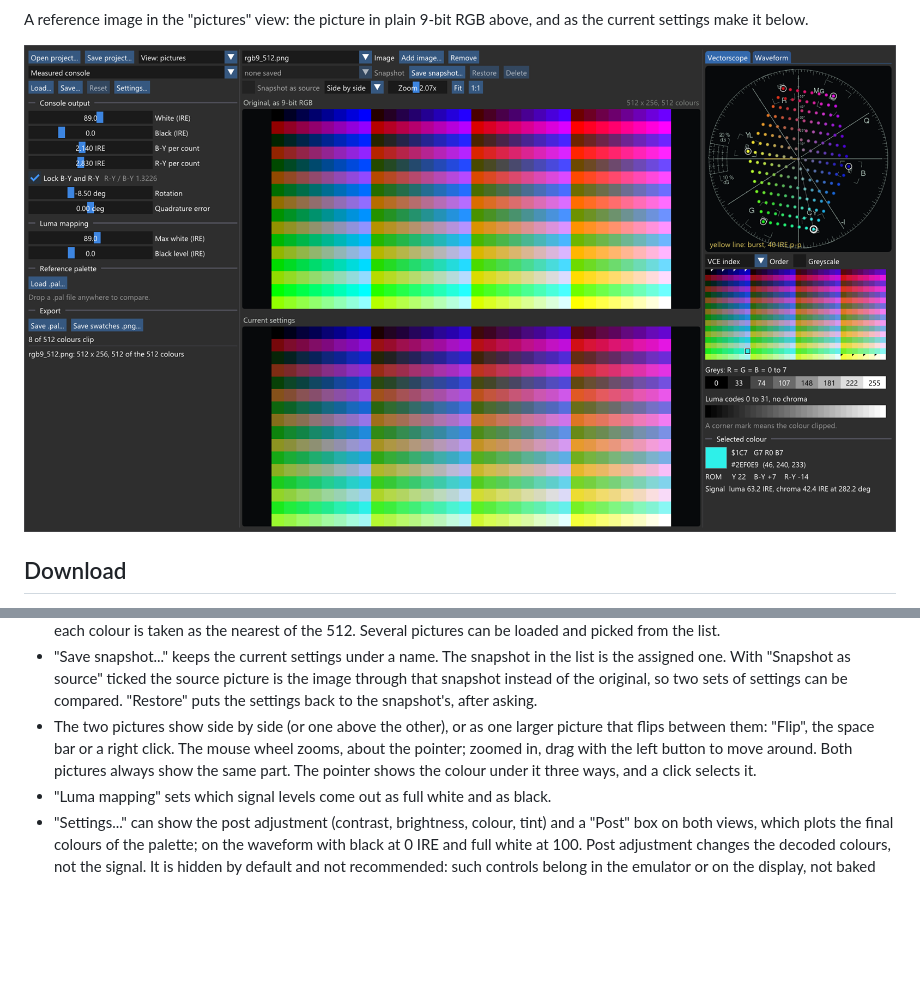
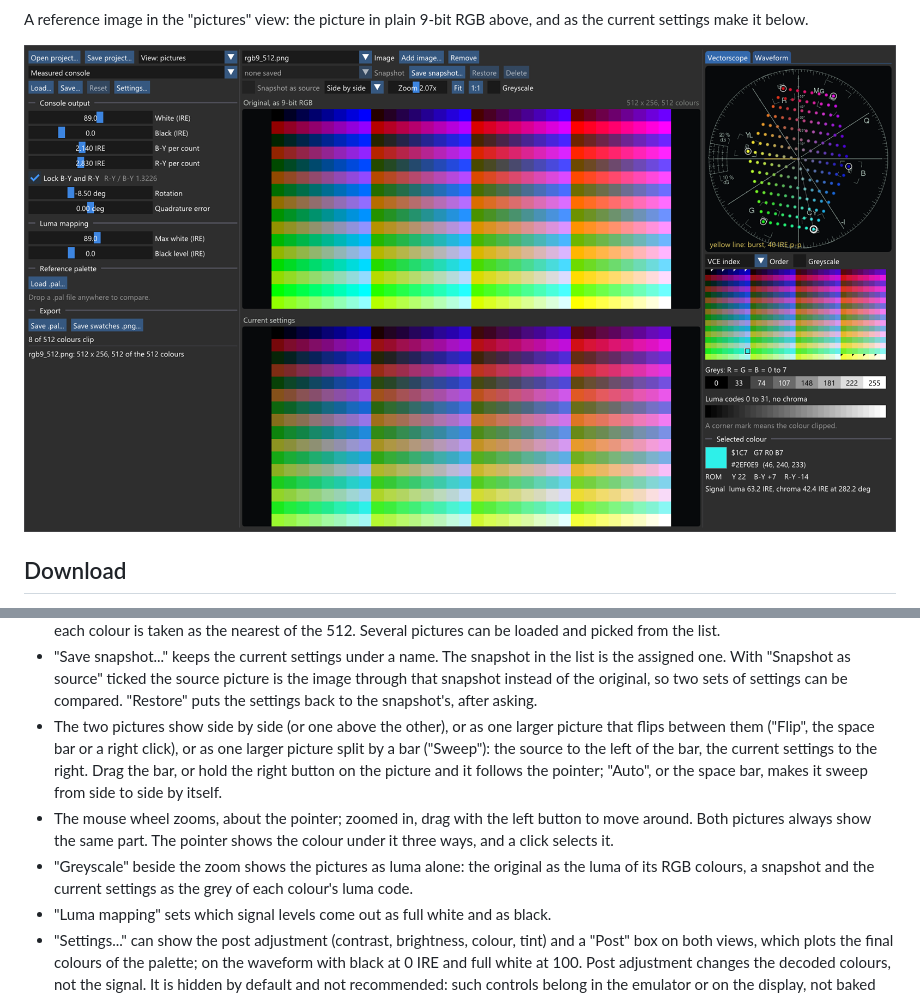
Before and after one commit to Turboxray/pce_vectorscope, a Markdown page: README.md, 2 parts joined by grey strips. GitHub-like rendering; pictures changed too: docs/img/reference_image.png; blank space fills up the shorter version.

```diff
--- a/README.md
+++ b/README.md
@@ -101,10 +101,17 @@ from a path, and a saved file arrives as a download. There is no command line;
   sets of settings can be compared. "Restore" puts the settings back to the
   snapshot's, after asking.
 - The two pictures show side by side (or one above the other), or as one
-  larger picture that flips between them: "Flip", the space bar or a right
-  click. The mouse wheel zooms, about the pointer; zoomed in, drag with the
-  left button to move around. Both pictures always show the same part. The
-  pointer shows the colour under it three ways, and a click selects it.
+  larger picture that flips between them ("Flip", the space bar or a right
+  click), or as one larger picture split by a bar ("Sweep"): the source to the
+  left of the bar, the current settings to the right. Drag the bar, or hold
+  the right button on the picture and it follows the pointer; "Auto", or the
+  space bar, makes it sweep from side to side by itself.
+- The mouse wheel zooms, about the pointer; zoomed in, drag with the left
+  button to move around. Both pictures always show the same part. The pointer
+  shows the colour under it three ways, and a click selects it.
+- "Greyscale" beside the zoom shows the pictures as luma alone: the original
+  as the luma of its RGB colours, a snapshot and the current settings as the
+  grey of each colour's luma code.
 - "Luma mapping" sets which signal levels come out as full white and as
   black.
 - "Settings..." can show the post adjustment (contrast, brightness, colour,
```
Also changed, not shown: 1 other file.
